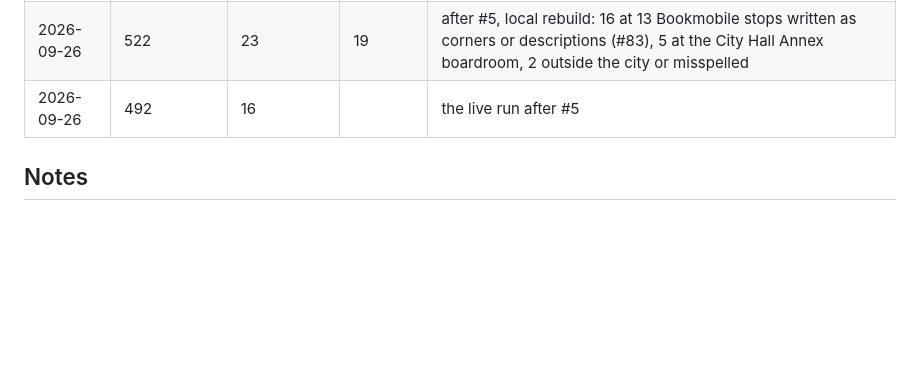
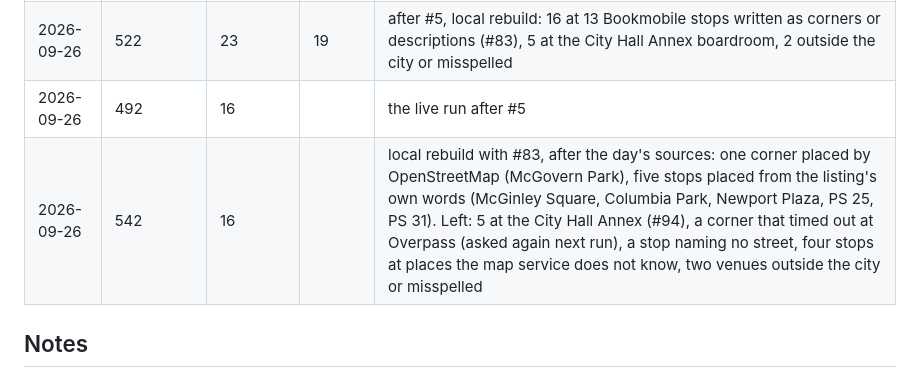
Before and after one commit to taneta/jcmaps, a Markdown page: docs/numbers.md, the part around the change. GitHub-like rendering; blank space fills up the shorter version.

Commit message:
The rebuild's numbers for the corners and the place hints

```diff
--- a/docs/numbers.md
+++ b/docs/numbers.md
@@ -55,6 +55,7 @@ or none given) are counted apart: nothing can pin them.
 | 2026-09-24 | 488 | about 29, both kinds | | day one: Bookmobile stops given as cross streets |
 | 2026-09-26 | 522 | 23 | 19 | after #5, local rebuild: 16 at 13 Bookmobile stops written as corners or descriptions (#83), 5 at the City Hall Annex boardroom, 2 outside the city or misspelled |
 | 2026-09-26 | 492 | 16 | | the live run after #5 |
+| 2026-09-26 | 542 | 16 | | local rebuild with #83, after the day's sources: one corner placed by OpenStreetMap (McGovern Park), five stops placed from the listing's own words (McGinley Square, Columbia Park, Newport Plaza, PS 25, PS 31). Left: 5 at the City Hall Annex (#94), a corner that timed out at Overpass (asked again next run), a stop naming no street, four stops at places the map service does not know, two venues outside the city or misspelled |
 
 ## Notes
 
```
